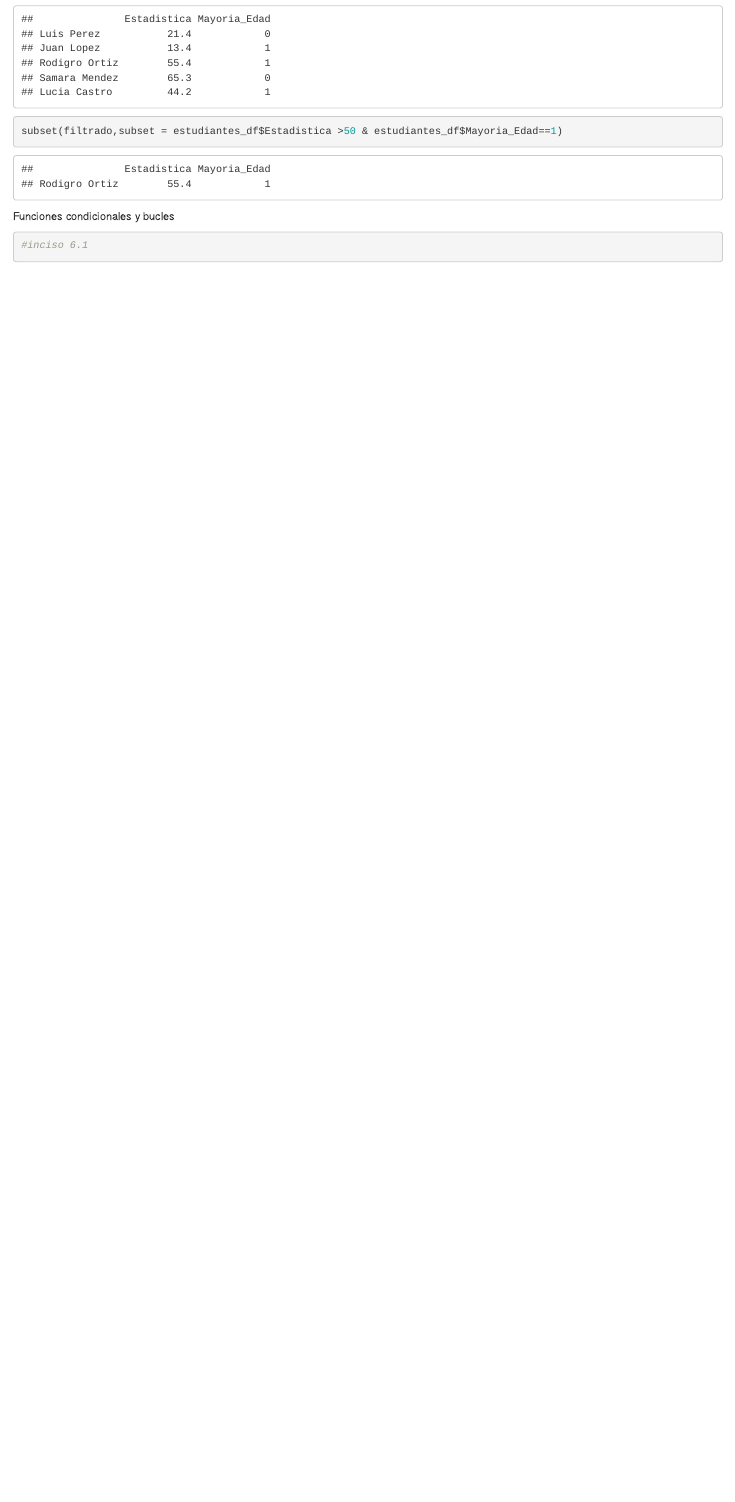
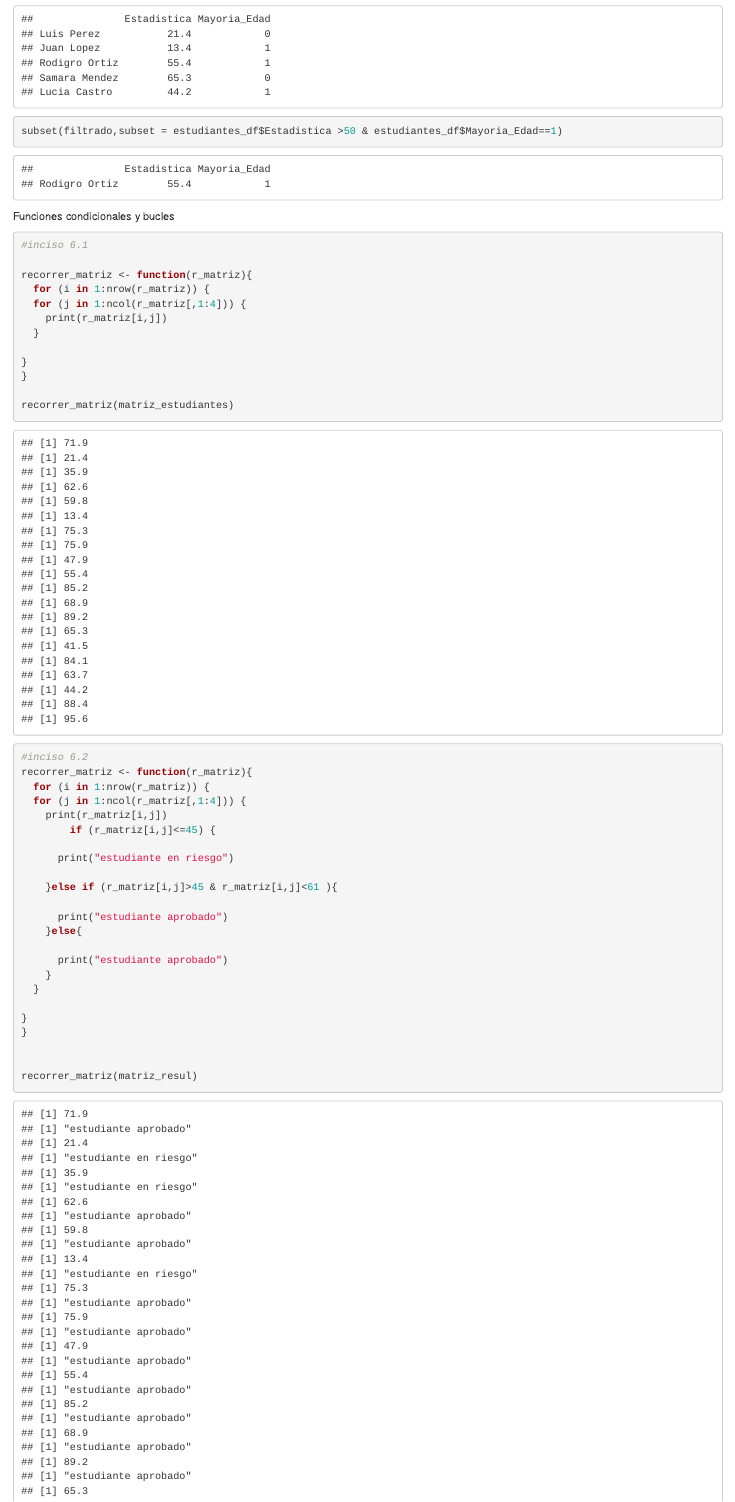
Before and after one commit to usac201709161/Homeworks-R, an R Markdown document (Laboratorio-1/Lab-1.Rmd): the page in a window 1100 px wide, from 2340 px down. Rendered offline with R 4.5, knitr and Pandoc, with nearby package versions.

Commit message:
final
Laboratorio 1

````diff
--- a/Laboratorio-1/Lab-1.Rmd
+++ b/Laboratorio-1/Lab-1.Rmd
@@ -76,5 +76,39 @@
 ```{r}
 #inciso 6.1
 
+recorrer_matriz <- function(r_matriz){
+  for (i in 1:nrow(r_matriz)) {
+  for (j in 1:ncol(r_matriz[,1:4])) {
+    print(r_matriz[i,j])
+  }
+
+}
+}
+
+recorrer_matriz(matriz_estudiantes)
+
+#inciso 6.2
+recorrer_matriz <- function(r_matriz){
+  for (i in 1:nrow(r_matriz)) {
+  for (j in 1:ncol(r_matriz[,1:4])) {
+    print(r_matriz[i,j])
+        if (r_matriz[i,j]<=45) {
+
+      print("estudiante en riesgo")
+
+    }else if (r_matriz[i,j]>45 & r_matriz[i,j]<61 ){
+
+      print("estudiante aprobado")
+    }else{
+
+      print("estudiante aprobado")
+    }
+  }
+
+}
+}
+
+
+recorrer_matriz(matriz_resul)
 
 ```
````
Also changed, not shown: Laboratorio-1/Lab-1.Rmd (21 more changed lines).
